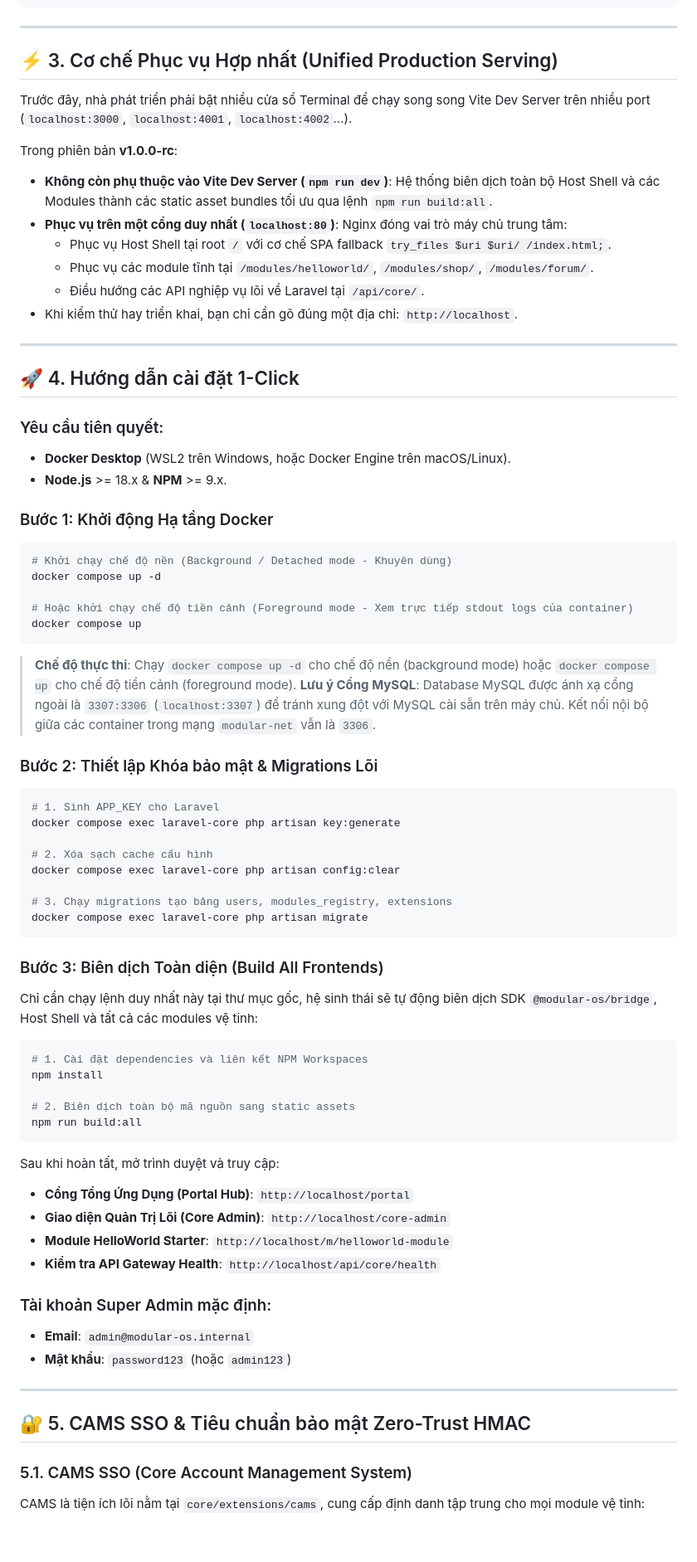
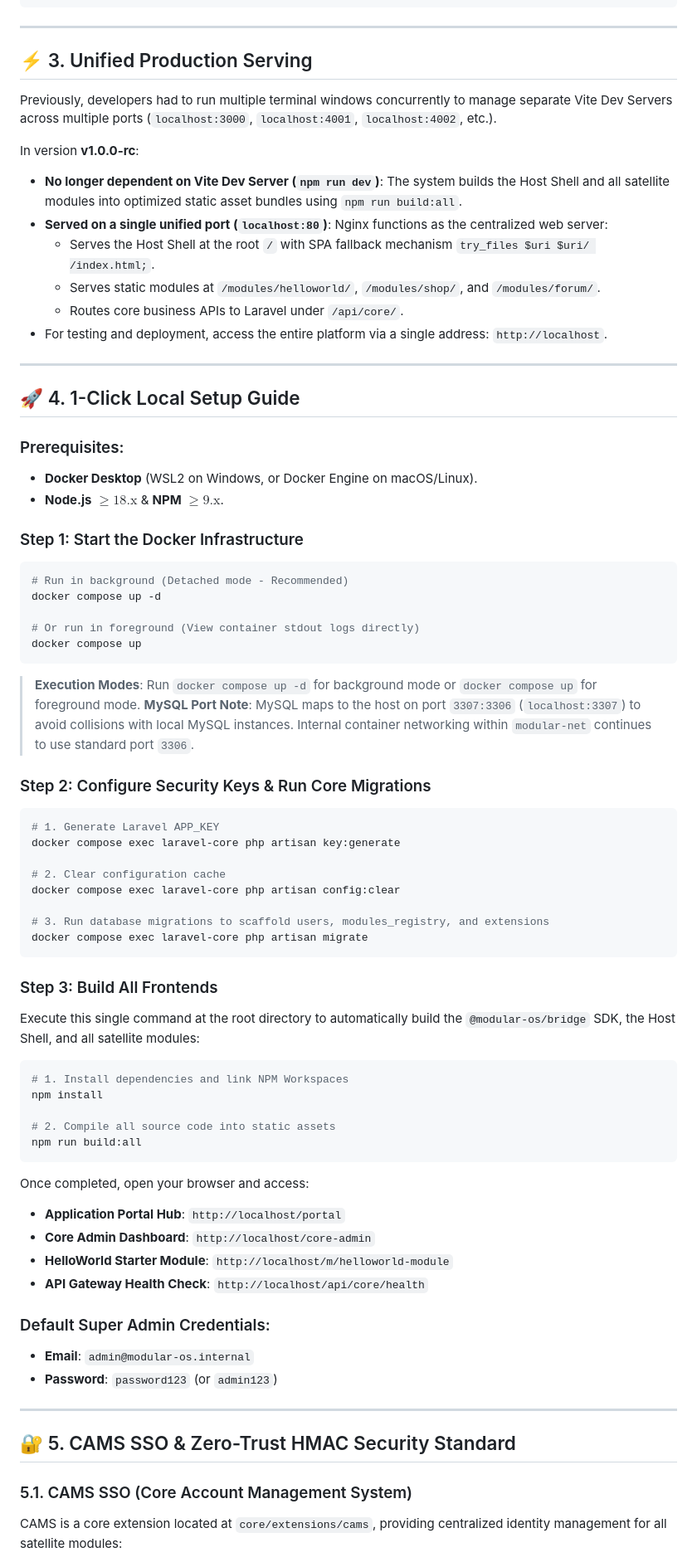
Before and after one commit to wanzdevelopemet/Modular-OS-Core-Engine, a Markdown page: README.md, the part around one of its changes. Shown at 83% size. Rendered like a GitHub page; blank space fills up the shorter version.

````diff
--- a/README.md
+++ b/README.md
@@ -102,83 +103,83 @@ Modular-OS được xây dựng nhằm giải quyết triệt để 3 vấn nạ
 
 ---
 
-## ⚡ 3. Cơ chế Phục vụ Hợp nhất (Unified Production Serving)
+## ⚡ 3. Unified Production Serving
 
-Trước đây, nhà phát triển phải bật nhiều cửa sổ Terminal để chạy song song Vite Dev Server trên nhiều port (`localhost:3000`, `localhost:4001`, `localhost:4002`...).
+Previously, developers had to run multiple terminal windows concurrently to manage separate Vite Dev Servers across multiple ports (`localhost:3000`, `localhost:4001`, `localhost:4002`, etc.).
 
-Trong phiên bản **v1.0.0-rc**:
+In version **v1.0.0-rc**:
 
-- **Không còn phụ thuộc vào Vite Dev Server (`npm run dev`)**: Hệ thống biên dịch toàn bộ Host Shell và các Modules thành các static asset bundles tối ưu qua lệnh `npm run build:all`.
-- **Phục vụ trên một cổng duy nhất (`localhost:80`)**: Nginx đóng vai trò máy chủ trung tâm:
-  - Phục vụ Host Shell tại root `/` với cơ chế SPA fallback `try_files $uri $uri/ /index.html;`.
-  - Phục vụ các module tĩnh tại `/modules/helloworld/`, `/modules/shop/`, `/modules/forum/`.
-  - Điều hướng các API nghiệp vụ lõi về Laravel tại `/api/core/`.
-- Khi kiểm thử hay triển khai, bạn chỉ cần gõ đúng một địa chỉ: `http://localhost`.
+- **No longer dependent on Vite Dev Server (`npm run dev`)**: The system builds the Host Shell and all satellite modules into optimized static asset bundles using `npm run build:all`.
+- **Served on a single unified port (`localhost:80`)**: Nginx functions as the centralized web server:
+  - Serves the Host Shell at the root `/` with SPA fallback mechanism `try_files $uri $uri/ /index.html;`.
+  - Serves static modules at `/modules/helloworld/`, `/modules/shop/`, and `/modules/forum/`.
+  - Routes core business APIs to Laravel under `/api/core/`.
+- For testing and deployment, access the entire platform via a single address: `http://localhost`.
 
 ---
 
-## 🚀 4. Hướng dẫn cài đặt 1-Click
+## 🚀 4. 1-Click Local Setup Guide
 
-### Yêu cầu tiên quyết:
+### Prerequisites:
 
-- **Docker Desktop** (WSL2 trên Windows, hoặc Docker Engine trên macOS/Linux).
-- **Node.js** >= 18.x & **NPM** >= 9.x.
+- **Docker Desktop** (WSL2 on Windows, or Docker Engine on macOS/Linux).
+- **Node.js** $\ge 18\text{.x}$ & **NPM** $\ge 9\text{.x}$.
 
-### Bước 1: Khởi động Hạ tầng Docker
+### Step 1: Start the Docker Infrastructure
 
 ```bash
-# Khởi chạy chế độ nền (Background / Detached mode - Khuyên dùng)
+# Run in background (Detached mode - Recommended)
 docker compose up -d
 
-# Hoặc khởi chạy chế độ tiền cảnh (Foreground mode - Xem trực tiếp stdout logs của container)
+# Or run in foreground (View container stdout logs directly)
 docker compose up
 ```
 
-> **Chế độ thực thi**: Chạy `docker compose up -d` cho chế độ nền (background mode) hoặc `docker compose up` cho chế độ tiền cảnh (foreground mode).
-> **Lưu ý Cổng MySQL**: Database MySQL được ánh xạ cổng ngoài là `3307:3306` (`localhost:3307`) để tránh xung đột với MySQL cài sẵn trên máy chủ. Kết nối nội bộ giữa các container trong mạng `modular-net` vẫn là `3306`.
+> **Execution Modes**: Run `docker compose up -d` for background mode or `docker compose up` for foreground mode.
+> **MySQL Port Note**: MySQL maps to the host on port `3307:3306` (`localhost:3307`) to avoid collisions with local MySQL instances. Internal container networking within `modular-net` continues to use standard port `3306`.
 
-### Bước 2: Thiết lập Khóa bảo mật & Migrations Lõi
+### Step 2: Configure Security Keys & Run Core Migrations
 
 ```bash
-# 1. Sinh APP_KEY cho Laravel
+# 1. Generate Laravel APP_KEY
 docker compose exec laravel-core php artisan key:generate
 
-# 2. Xóa sạch cache cấu hình
+# 2. Clear configuration cache
 docker compose exec laravel-core php artisan config:clear
 
-# 3. Chạy migrations tạo bảng users, modules_registry, extensions
+# 3. Run database migrations to scaffold users, modules_registry, and extensions
 docker compose exec laravel-core php artisan migrate
 ```
 
-### Bước 3: Biên dịch Toàn diện (Build All Frontends)
+### Step 3: Build All Frontends
 
-Chỉ cần chạy lệnh duy nhất này tại thư mục gốc, hệ sinh thái sẽ tự động biên dịch SDK `@modular-os/bridge`, Host Shell và tất cả các modules vệ tinh:
+Execute this single command at the root directory to automatically build the `@modular-os/bridge` SDK, the Host Shell, and all satellite modules:
 
 ```bash
-# 1. Cài đặt dependencies và liên kết NPM Workspaces
+# 1. Install dependencies and link NPM Workspaces
 npm install
 
-# 2. Biên dịch toàn bộ mã nguồn sang static assets
+# 2. Compile all source code into static assets
 npm run build:all
 ```
 
-Sau khi hoàn tất, mở trình duyệt và truy cập:
+Once completed, open your browser and access:
 
-- **Cổng Tổng Ứng Dụng (Portal Hub)**: `http://localhost/portal`
-- **Giao diện Quản Trị Lõi (Core Admin)**: `http://localhost/core-admin`
-- **Module HelloWorld Starter**: `http://localhost/m/helloworld-module`
-- **Kiểm tra API Gateway Health**: `http://localhost/api/core/health`
+- **Application Portal Hub**: `http://localhost/portal`
+- **Core Admin Dashboard**: `http://localhost/core-admin`
+- **HelloWorld Starter Module**: `http://localhost/m/helloworld-module`
+- **API Gateway Health Check**: `http://localhost/api/core/health`
 
-### Tài khoản Super Admin mặc định:
+### Default Super Admin Credentials:
 
 - **Email**: `admin@modular-os.internal`
-- **Mật khẩu**: `password123` (hoặc `admin123`)
+- **Password**: `password123` (or `admin123`)
 
 ---
 
-## 🔐 5. CAMS SSO & Tiêu chuẩn bảo mật Zero-Trust HMAC
+## 🔐 5. CAMS SSO & Zero-Trust HMAC Security Standard
 
 ### 5.1. CAMS SSO (Core Account Management System)
 
-CAMS là tiện ích lõi nằm tại `core/extensions/cams`, cung cấp định danh tập trung cho mọi module vệ tinh:
+CAMS is a core extension located at `core/extensions/cams`, providing centralized identity management for all satellite modules:
 
````
Also changed, not shown: other parts of README.md (+117 -116 lines).
